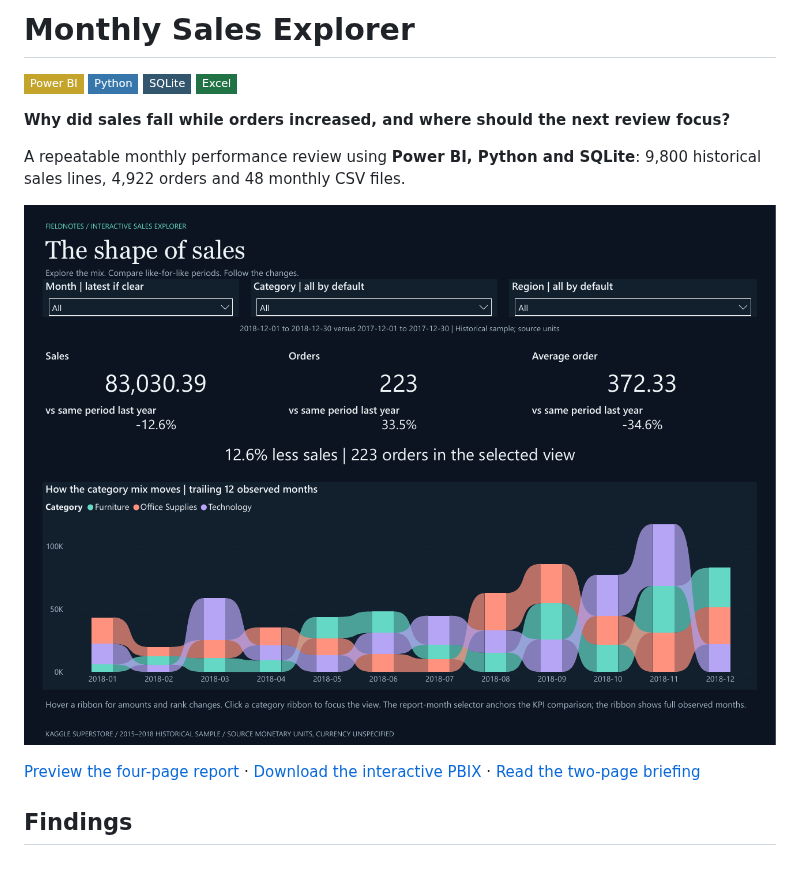
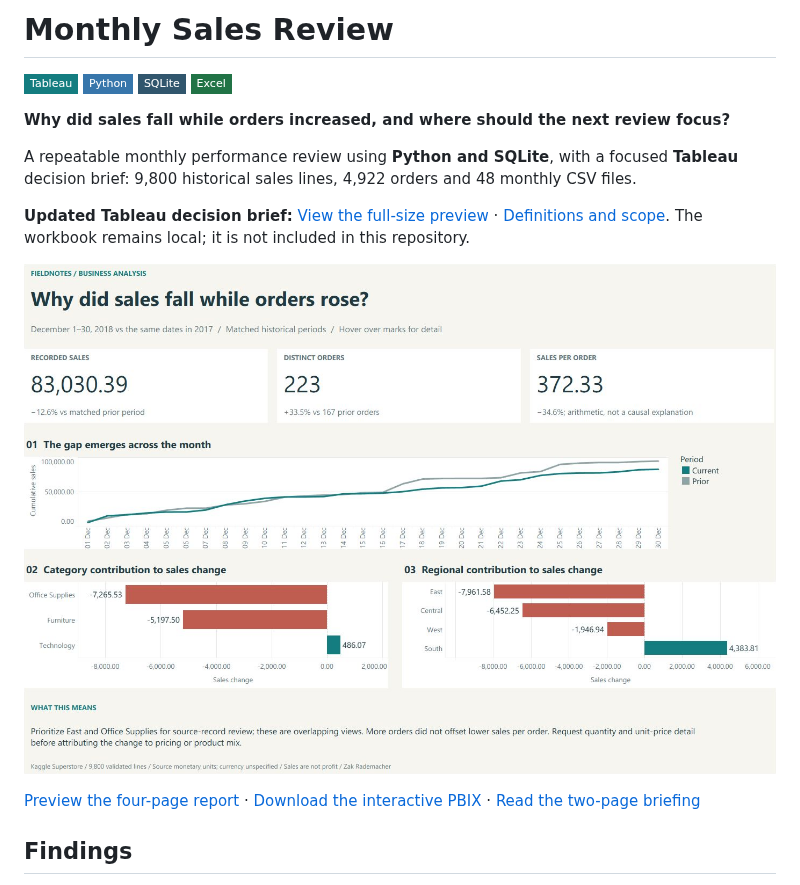
Before and after one commit to ZakJRademacher/monthly-sales-automation, a Markdown page: README.md, the part around the change. Drawn GitHub-style; pictures changed too: deliverables/tableau-sales-preview.png (added); badges without logos.

Commit message:
Feature focused Tableau decision brief preview and interpretation

```diff
--- a/README.md
+++ b/README.md
@@ -1,12 +1,14 @@
-# Monthly Sales Explorer
+# Monthly Sales Review
 
-![Power BI](https://img.shields.io/badge/Power%20BI-C5A42C?style=flat-square) ![Python](https://img.shields.io/badge/Python-3776AB?style=flat-square) ![SQLite](https://img.shields.io/badge/SQLite-31566D?style=flat-square) ![Excel](https://img.shields.io/badge/Excel-217346?style=flat-square)
+![Tableau](https://img.shields.io/badge/Tableau-147D80?style=flat-square) ![Python](https://img.shields.io/badge/Python-3776AB?style=flat-square) ![SQLite](https://img.shields.io/badge/SQLite-31566D?style=flat-square) ![Excel](https://img.shields.io/badge/Excel-217346?style=flat-square)
 
 **Why did sales fall while orders increased, and where should the next review focus?**
 
-A repeatable monthly performance review using **Power BI, Python and SQLite**: 9,800 historical sales lines, 4,922 orders and 48 monthly CSV files.
+A repeatable monthly performance review using **Python and SQLite**, with a focused **Tableau** decision brief: 9,800 historical sales lines, 4,922 orders and 48 monthly CSV files.
 
-![Power BI sales overview](deliverables/powerbi-overview.png)
+**Updated Tableau decision brief:** [View the full-size preview](deliverables/tableau-sales-preview.png) · [Definitions and scope](docs/TABLEAU_REVIEW.md). The workbook remains local; it is not included in this repository.
+
+![Tableau sales decision brief](deliverables/tableau-sales-preview.png)
 
 [Preview the four-page report](deliverables/Monthly%20Sales%20Explorer.pdf) · [Download the interactive PBIX](deliverables/Monthly%20Sales%20Explorer.pbix) · [Read the two-page briefing](deliverables/case-study.pdf)
 
```
Also changed, not shown: docs/TABLEAU_REVIEW.md (added, +11 -0 lines).
